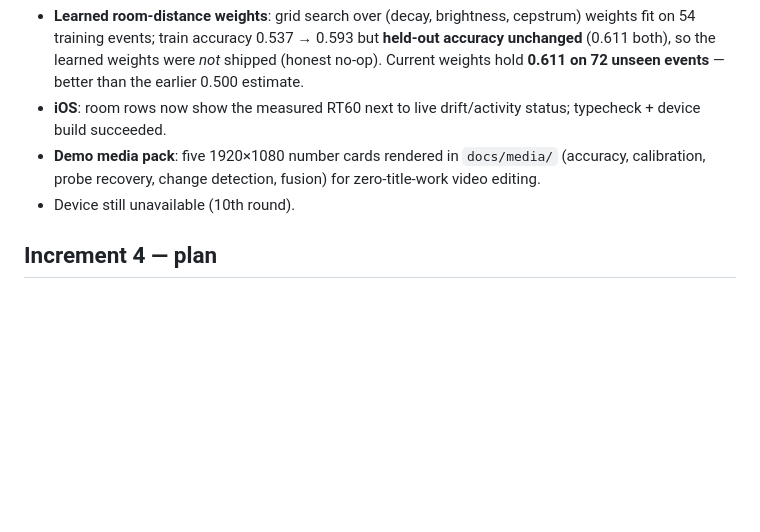
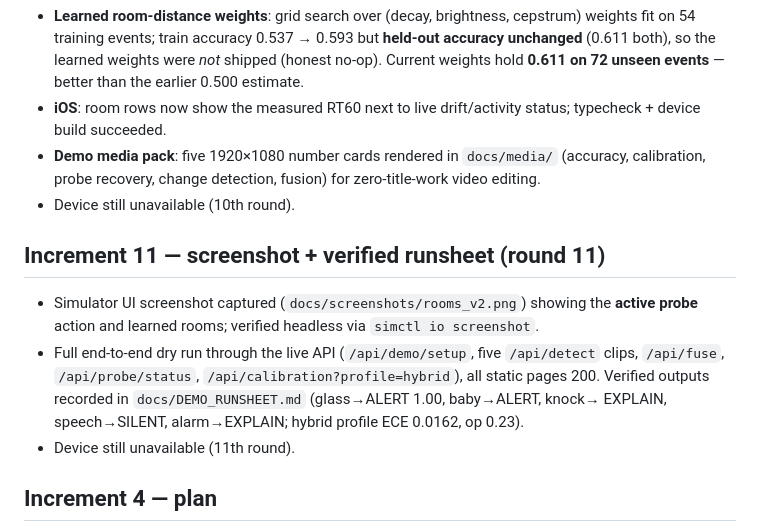
Before and after one commit to bnelabs/echolyra, a Markdown page: docs/FRONTIER.md, the part around the change. GitHub-like rendering; blank space fills up the shorter version.

```diff
--- a/docs/FRONTIER.md
+++ b/docs/FRONTIER.md
@@ -168,6 +168,16 @@ enrollment). Documentation corrected here and in README.
   calibration, probe recovery, change detection, fusion) for zero-title-work video editing.
 - Device still unavailable (10th round).
 
+## Increment 11 — screenshot + verified runsheet (round 11)
+
+- Simulator UI screenshot captured (`docs/screenshots/rooms_v2.png`) showing the **active probe**
+  action and learned rooms; verified headless via `simctl io screenshot`.
+- Full end-to-end dry run through the live API (`/api/demo/setup`, five `/api/detect` clips,
+  `/api/fuse`, `/api/probe/status`, `/api/calibration?profile=hybrid`), all static pages 200.
+  Verified outputs recorded in `docs/DEMO_RUNSHEET.md` (glass→ALERT 1.00, baby→ALERT, knock→
+  EXPLAIN, speech→SILENT, alarm→EXPLAIN; hybrid profile ECE 0.0162, op 0.23).
+- Device still unavailable (11th round).
+
 ## Increment 4 — plan
 
 1. **iOS probe flow** (Oct 29): play the sweep through the phone speaker while recording (co-located
```
Also changed, not shown: README.md (+2 -1 lines), docs/DEMO_RUNSHEET.md (added, +76 -0 lines), docs/screenshots/rooms_v2.png (added).
